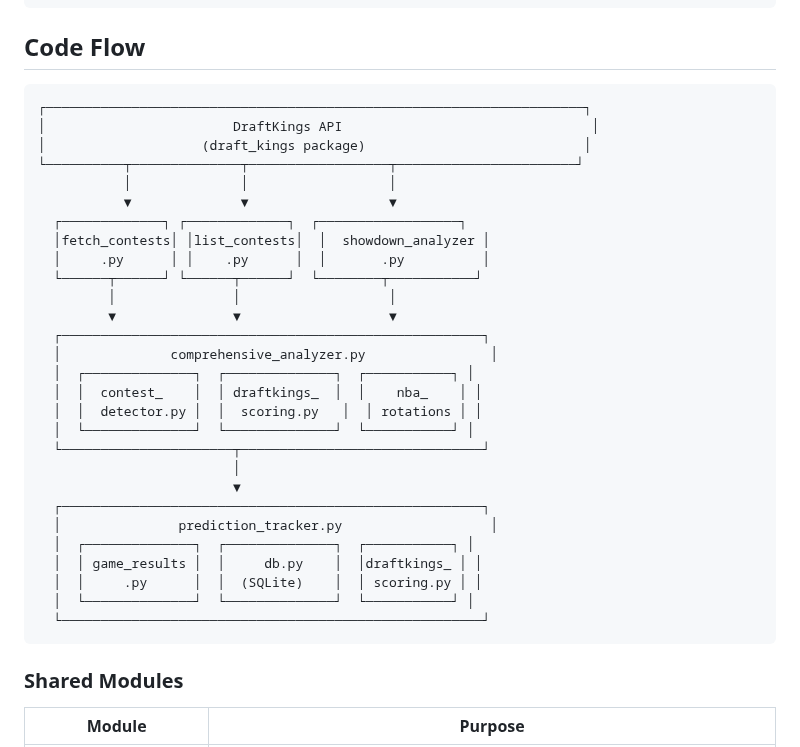
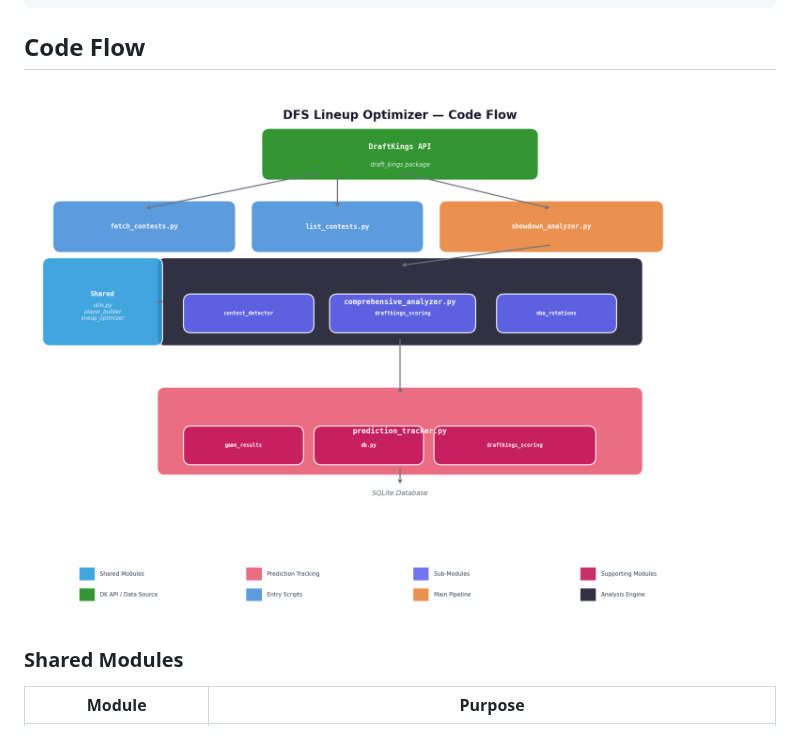
Before and after one commit to sray1/sr_project, a Markdown page: dfs_lineup_optimizer/README.md, the part around the change. Rendered like a GitHub page; pictures changed too: dfs_lineup_optimizer/code_flow.png (added).

````diff
--- a/dfs_lineup_optimizer/README.md
+++ b/dfs_lineup_optimizer/README.md
@@ -12,36 +12,7 @@ uv sync
 
 ## Code Flow
 
-```
-┌─────────────────────────────────────────────────────────────────────┐
-│                        DraftKings API                                │
-│                    (draft_kings package)                            │
-└──────────┬──────────────┬──────────────────┬───────────────────────┘
-           │              │                  │
-           ▼              ▼                  ▼
-  ┌─────────────┐ ┌─────────────┐  ┌──────────────────┐
-  │fetch_contests│ │list_contests│  │  showdown_analyzer │
-  │     .py      │ │    .py      │  │       .py          │
-  └──────┬──────┘ └──────┬──────┘  └────────┬───────────┘
-         │               │                   │
-         ▼               ▼                   ▼
-  ┌──────────────────────────────────────────────────────┐
-  │              comprehensive_analyzer.py                │
-  │  ┌──────────────┐  ┌──────────────┐  ┌───────────┐ │
-  │  │  contest_    │  │ draftkings_  │  │    nba_    │ │
-  │  │  detector.py │  │  scoring.py   │  │ rotations │ │
-  │  └──────────────┘  └──────────────┘  └───────────┘ │
-  └──────────────────────┬───────────────────────────────┘
-                         │
-                         ▼
-  ┌──────────────────────────────────────────────────────┐
-  │               prediction_tracker.py                   │
-  │  ┌──────────────┐  ┌──────────────┐  ┌───────────┐ │
-  │  │ game_results │  │     db.py    │  │draftkings_ │ │
-  │  │     .py      │  │  (SQLite)    │  │ scoring.py │ │
-  │  └──────────────┘  └──────────────┘  └───────────┘ │
-  └──────────────────────────────────────────────────────┘
-```
+![DFS Lineup Optimizer Code Flow](code_flow.png)
 
 ### Shared Modules
 
````
Also changed, not shown: 7 other files.
